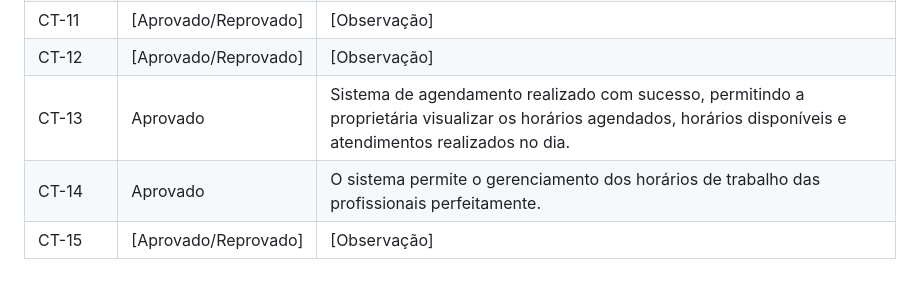
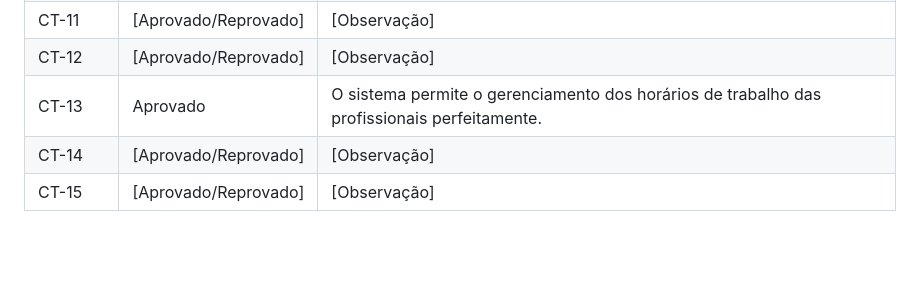
Before and after one commit to ICEI-PUC-Minas-PMV-ADS/pmv-ads-2026-2-e5-proj-empext-t6-SRBeauty, a Markdown page: documentos/07-Plano de Testes de Software.md, the part around the change. Drawn GitHub-style; blank space fills up the shorter version.

```diff
--- a/documentos/07-Plano de Testes de Software.md
+++ b/documentos/07-Plano de Testes de Software.md
@@ -560,6 +560,6 @@ Os testes funcionais a serem realizados na aplicação SR Beauty são descritos
 | CT-10 | [Aprovado/Reprovado] | [Observação] |
 | CT-11 | [Aprovado/Reprovado] | [Observação] |
 | CT-12 | [Aprovado/Reprovado] | [Observação] |
-| CT-13 | Aprovado | Sistema de agendamento realizado com sucesso, permitindo a proprietária visualizar os horários agendados, horários disponíveis e atendimentos realizados no dia. |
-| CT-14 | Aprovado | O sistema permite o gerenciamento dos horários de trabalho das profissionais perfeitamente. |
+| CT-13 | Aprovado | O sistema permite o gerenciamento dos horários de trabalho das profissionais perfeitamente. |
+| CT-14 | [Aprovado/Reprovado] | [Observação] |
 | CT-15 | [Aprovado/Reprovado] | [Observação] |
```
